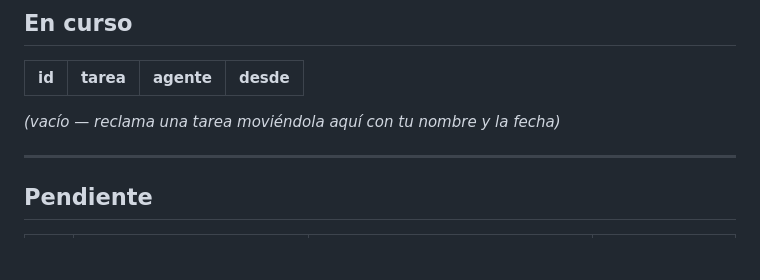
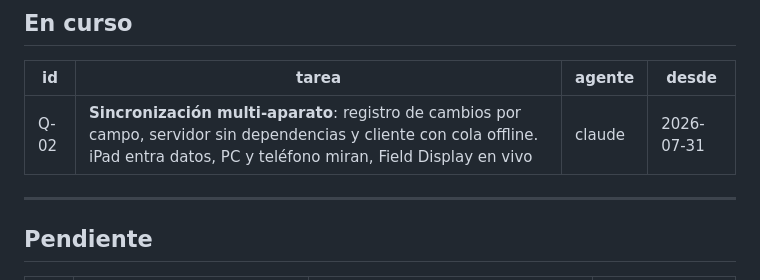
Before and after one commit to victormdiazjr-alt/qcheck, a Markdown page: TAREAS.md, the part around the change. GitHub-like rendering; blank space fills up the shorter version.

Commit message:
tarea: reclamo Q-02 (sincronización multi-aparato)

```diff
--- a/TAREAS.md
+++ b/TAREAS.md
@@ -11,7 +11,7 @@ Agentes que trabajan aquí: `claude` (Claude Code) · `codex` (OpenAI Codex) ·
 
 | id | tarea | agente | desde |
 |----|-------|--------|-------|
-_(vacío — reclama una tarea moviéndola aquí con tu nombre y la fecha)_
+| Q-02 | **Sincronización multi-aparato**: registro de cambios por campo, servidor sin dependencias y cliente con cola offline. iPad entra datos, PC y teléfono miran, Field Display en vivo | claude | 2026-07-31 |
 
 ---
 
```
